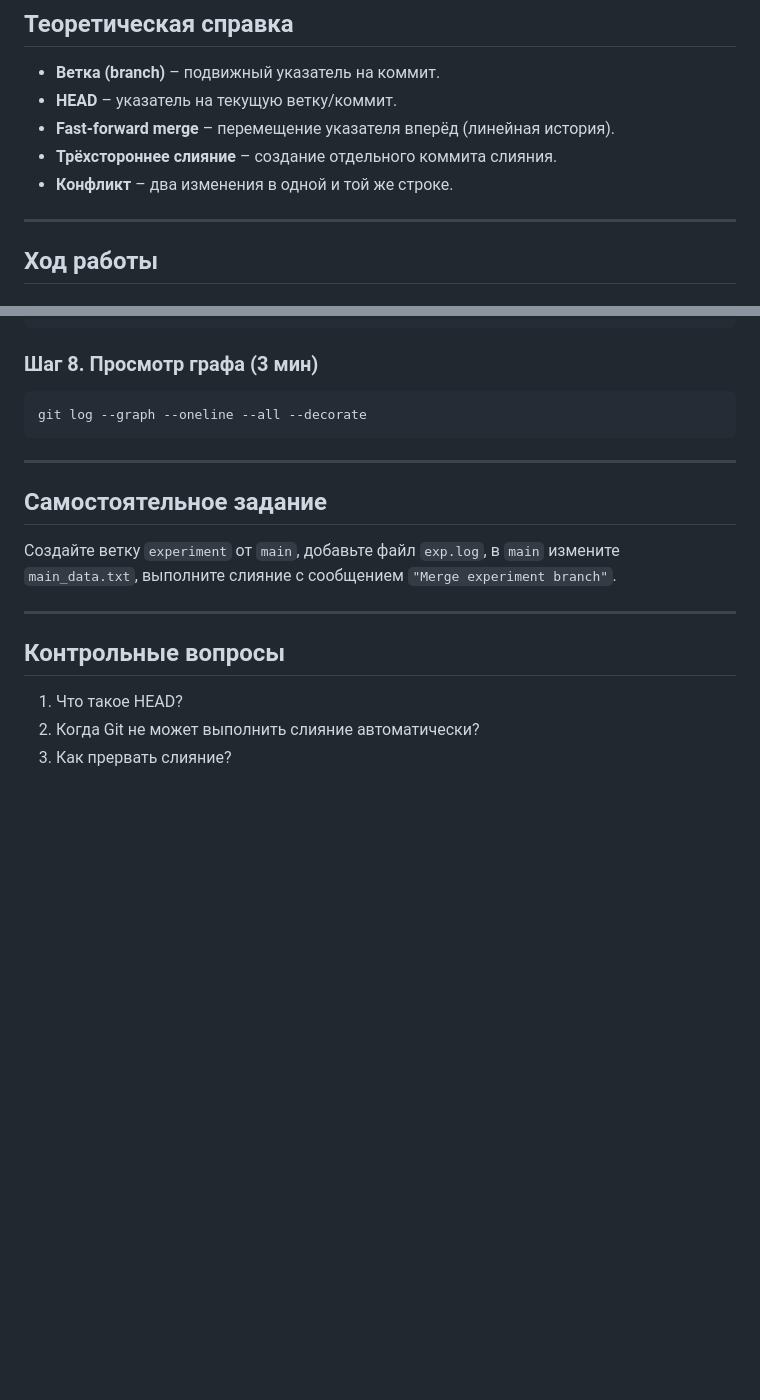
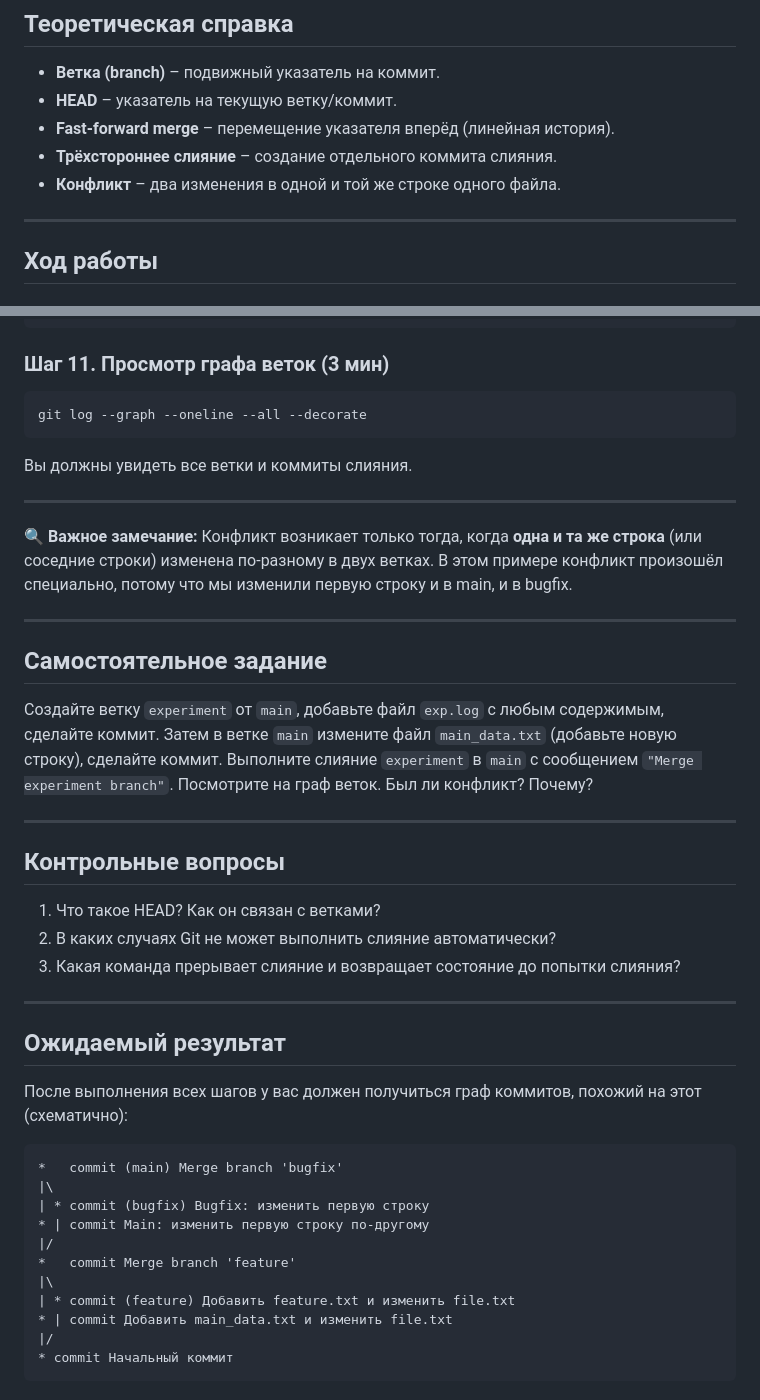
Before and after one commit to maksimemelyanov/git-course, a Markdown page: lab2.md, 2 parts joined by grey strips. Drawn GitHub-style; blank space fills up the shorter version.

````diff
--- a/lab2.md
+++ b/lab2.md
@@ -14,7 +14,7 @@
 *   **HEAD** – указатель на текущую ветку/коммит.
 *   **Fast-forward merge** – перемещение указателя вперёд (линейная история).
 *   **Трёхстороннее слияние** – создание отдельного коммита слияния.
-*   **Конфликт** – два изменения в одной и той же строке.
+*   **Конфликт** – два изменения в одной и той же строке одного файла.
 
 * * *
 
@@ -84,22 +131,48 @@ git add file.txt
 git commit -m "Слияние bugfix: разрешить конфликт"
 ```
 
-### Шаг 8. Просмотр графа (3 мин)
+### Шаг 11. Просмотр графа веток (3 мин)
 
 ```
 git log --graph --oneline --all --decorate
 ```
 
+Вы должны увидеть все ветки и коммиты слияния.
+
+* * *
+
+**🔍 Важное замечание:** Конфликт возникает только тогда, когда **одна и та же строка** (или соседние строки) изменена по-разному в двух ветках. В этом примере конфликт произошёл специально, потому что мы изменили первую строку и в main, и в bugfix.
+
 * * *
 
 ## Самостоятельное задание
 
-Создайте ветку `experiment` от `main`, добавьте файл `exp.log`, в `main` измените `main_data.txt`, выполните слияние с сообщением `"Merge experiment branch"`.
+Создайте ветку `experiment` от `main`, добавьте файл `exp.log` с любым содержимым, сделайте коммит. Затем в ветке `main` измените файл `main_data.txt` (добавьте новую строку), сделайте коммит. Выполните слияние `experiment` в `main` с сообщением `"Merge experiment branch"`. Посмотрите на граф веток. Был ли конфликт? Почему?
 
 * * *
 
 ## Контрольные вопросы
 
-1.  Что такое HEAD?
-2.  Когда Git не может выполнить слияние автоматически?
-3.  Как прервать слияние?
+1.  Что такое HEAD? Как он связан с ветками?
+2.  В каких случаях Git не может выполнить слияние автоматически?
+3.  Какая команда прерывает слияние и возвращает состояние до попытки слияния?
+
+* * *
+
+## Ожидаемый результат
+
+После выполнения всех шагов у вас должен получиться граф коммитов, похожий на этот (схематично):
+
+```
+*   commit (main) Merge branch 'bugfix'
+|\
+| * commit (bugfix) Bugfix: изменить первую строку
+* | commit Main: изменить первую строку по-другому
+|/
+*   commit Merge branch 'feature'
+|\
+| * commit (feature) Добавить feature.txt и изменить file.txt
+* | commit Добавить main_data.txt и изменить file.txt
+|/
+* commit Начальный коммит
+```
````
Also changed, not shown: other parts of lab2.md (+54 -7 lines).
